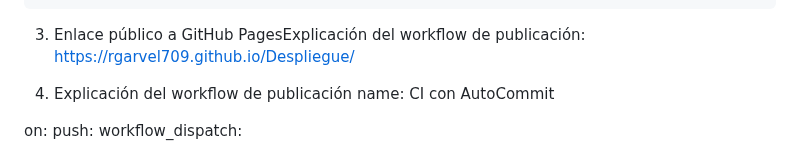
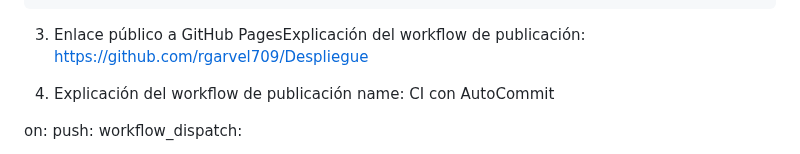
Before and after one commit to rgarvel709/Despliegue, a Markdown page: README.md, the part around the change. Rendered like a GitHub page.

```diff
--- a/README.md
+++ b/README.md
@@ -36,7 +36,7 @@ def dividir(a, b):
     return a / b
 
 3. Enlace público a GitHub PagesExplicación del workflow de publicación:
-https://rgarvel709.github.io/Despliegue/
+https://github.com/rgarvel709/Despliegue
 
 4. Explicación del workflow de publicación
 name: CI con AutoCommit
```
